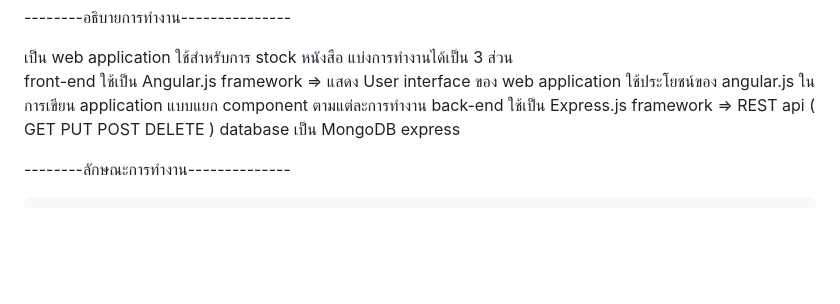
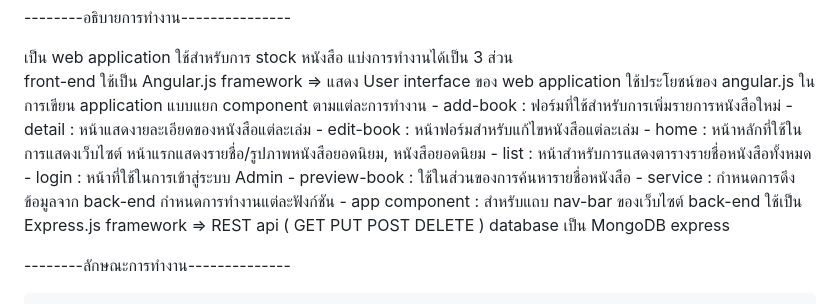
Before and after one commit to windywine7895123/Naiout_Webapp, a Markdown page: README.md, the part around the change. GitHub-like rendering; blank space fills up the shorter version.

```diff
--- a/README.md
+++ b/README.md
@@ -3,6 +3,15 @@
 เป็น web application ใช้สำหรับการ stock หนังสือ
 แบ่งการทำงานได้เป็น 3 ส่วน
     front-end ใช้เป็น Angular.js framework => แสดง User interface ของ web application ใช้ประโยชน์ของ angular.js ในการเขียน application แบบแยก component ตามแต่ละการทำงาน
+    -   add-book : ฟอร์มที่ใช้สำหรับการเพิ่มรายการหนังสือใหม่
+    -   detail : หน้าแสดงายละเอียดของหนังสือแต่ละเล่ม
+    -   edit-book : หน้าฟอร์มสำหรับแก้ไขหนังสือแต่ละเล่ม
+    -   home : หน้าหลักที่ใช้ในการแสดงเว็บไซต์ หน้าแรกแสดงรายชื่อ/รูปภาพหนังสือยอดนิยม, หนังสือยอดนิยม
+    -   list : หน้าสำหรับการแสดงตารางรายชื่อหนังสือทั้งหมด
+    -   login : หน้าที่ใช้ในการเข้าสู่ระบบ Admin
+    -   preview-book : ใช้ในส่วนของการค้นหารายชื่อหนังสือ
+    -   service : กำหนดการดึงข้อมูลจาก back-end กำหนดการทำงานแต่ละฟังก์ชัน
+    -   app component : สำหรับแถบ nav-bar ของเว็บไซต์
     back-end ใช้เป็น Express.js framework =>  REST api ( GET PUT POST DELETE )
     database เป็น MongoDB express
 
```
